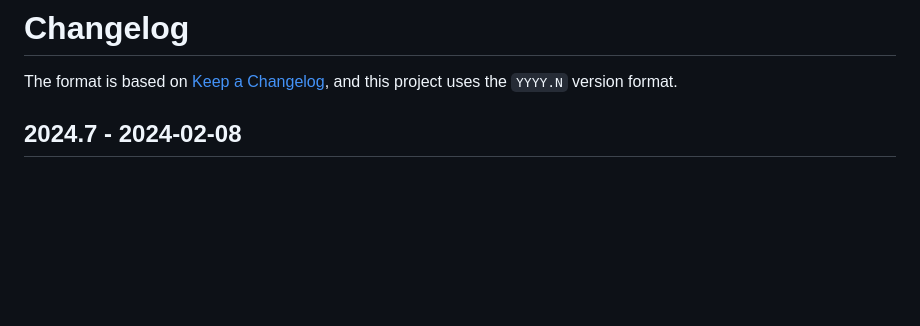
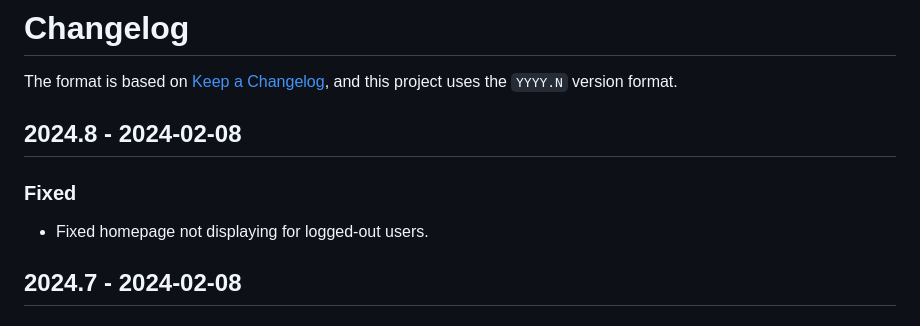
Before and after one commit to naboj-org/bullet, a Markdown page: CHANGELOG.md, the part around the change. Rendered like a GitHub page; blank space fills up the shorter version.

Commit message:
master: update changelog

```diff
--- a/CHANGELOG.md
+++ b/CHANGELOG.md
@@ -2,6 +2,12 @@
 
 The format is based on [Keep a Changelog](https://keepachangelog.com/en/1.0.0/),
 and this project uses the `YYYY.N` version format.
+
+## 2024.8 - 2024-02-08
+
+### Fixed
+
+- Fixed homepage not displaying for logged-out users.
 
 ## 2024.7 - 2024-02-08
 
```
